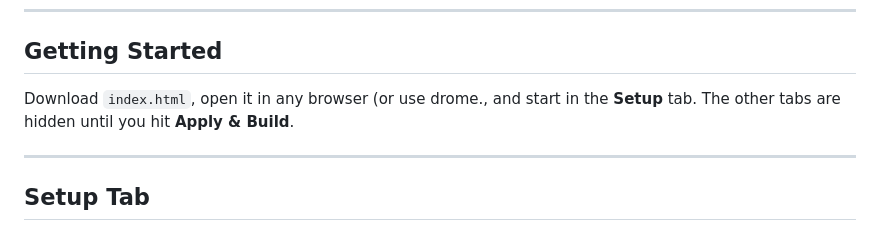
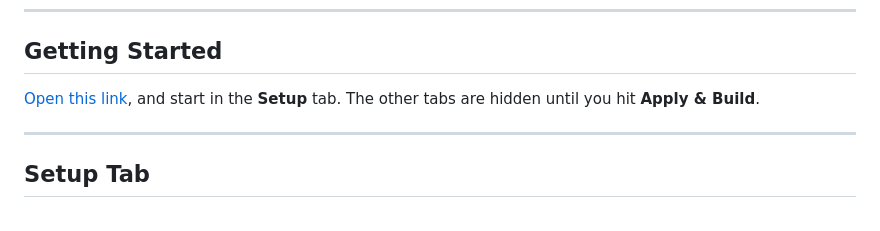
Before and after one commit to drome05/roster-builder, a Markdown page: README.md, the part around the change. Rendered like a GitHub page.

Commit message:
Update link for accessing the application

```diff
--- a/README.md
+++ b/README.md
@@ -6,7 +6,7 @@ A browser-based roster building tool for Valorant Draft Circuit (and similar lea
 
 ## Getting Started
 
-Download `index.html`, open it in any browser (or use drome., and start in the **Setup** tab. The other tabs are hidden until you hit **Apply & Build**.
+[Open this link](https://drome05.github.io/roster-builder/), and start in the **Setup** tab. The other tabs are hidden until you hit **Apply & Build**.
 
 ---
 
```
